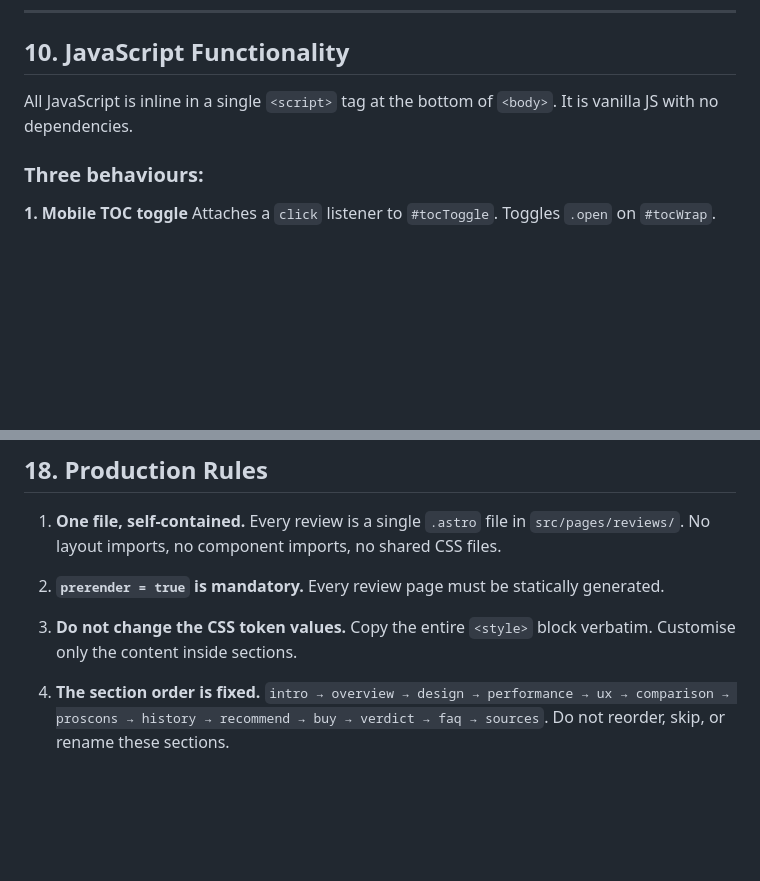
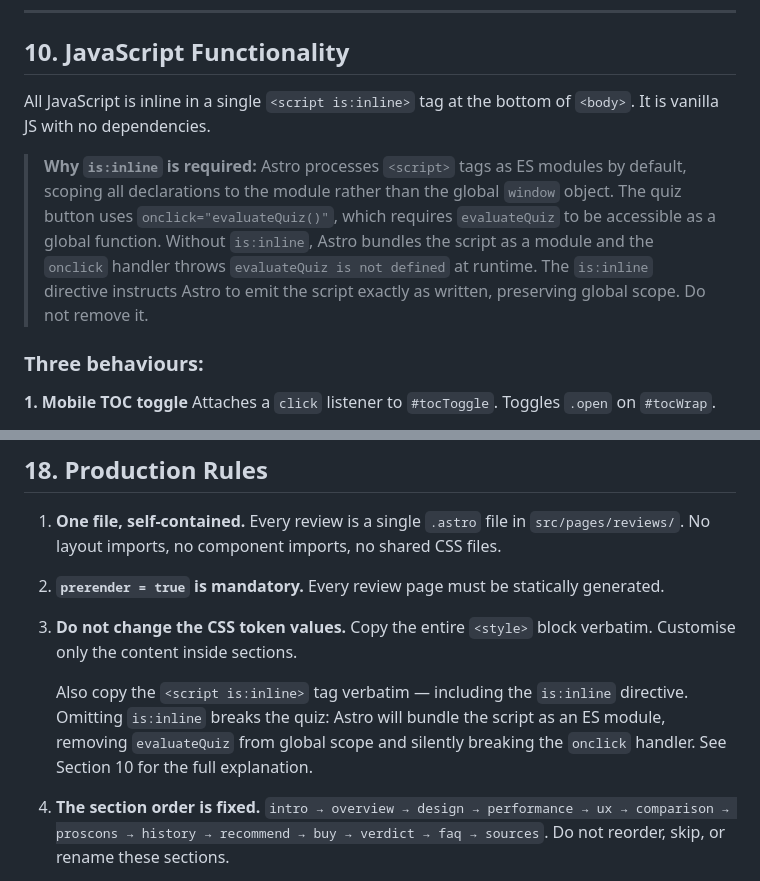
Before and after one commit to freefeel-art/profitandprivilege-website, a Markdown page: docs/GOLD-MASTER-SPEC.md, 2 parts joined by grey strips. Drawn GitHub-style; blank space fills up the shorter version.

Commit message:
docs: document script is:inline requirement in Gold Master spec
Co-Authored-By: Claude Sonnet 4.6 <noreply@anthropic.com>

```diff
--- a/docs/GOLD-MASTER-SPEC.md
+++ b/docs/GOLD-MASTER-SPEC.md
@@ -284,7 +284,9 @@ The mobile TOC button (`#tocToggle`) is hidden at desktop widths via `display: n
 
 ## 10. JavaScript Functionality
 
-All JavaScript is inline in a single `<script>` tag at the bottom of `<body>`. It is vanilla JS with no dependencies.
+All JavaScript is inline in a single `<script is:inline>` tag at the bottom of `<body>`. It is vanilla JS with no dependencies.
+
+> **Why `is:inline` is required:** Astro processes `<script>` tags as ES modules by default, scoping all declarations to the module rather than the global `window` object. The quiz button uses `onclick="evaluateQuiz()"`, which requires `evaluateQuiz` to be accessible as a global function. Without `is:inline`, Astro bundles the script as a module and the `onclick` handler throws `evaluateQuiz is not defined` at runtime. The `is:inline` directive instructs Astro to emit the script exactly as written, preserving global scope. Do not remove it.
 
 ### Three behaviours:
 
@@ -424,6 +426,8 @@ The following elements are **per-review variables** — everything else is struc
 
 3. **Do not change the CSS token values.** Copy the entire `<style>` block verbatim. Customise only the content inside sections.
 
+   Also copy the `<script is:inline>` tag verbatim — including the `is:inline` directive. Omitting `is:inline` breaks the quiz: Astro will bundle the script as an ES module, removing `evaluateQuiz` from global scope and silently breaking the `onclick` handler. See Section 10 for the full explanation.
+
 4. **The section order is fixed.** `intro → overview → design → performance → ux → comparison → proscons → history → recommend → buy → verdict → faq → sources`. Do not reorder, skip, or rename these sections.
 
 5. **Section `id` values are fixed.** The TOC, scroll-spy JS, and `<link>` anchors all depend on them. Do not rename them.
```
